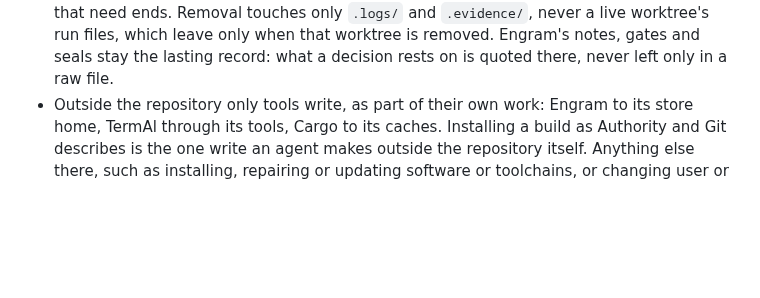
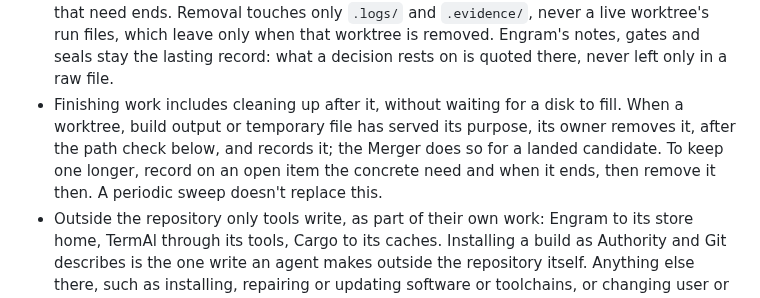
Before and after one commit to grlap/Engram, a Markdown page: AGENTS.md, the part around the change. GitHub-like rendering; blank space fills up the shorter version.

Commit message:
Require cleanup when work has finished

```diff
--- a/AGENTS.md
+++ b/AGENTS.md
@@ -53,6 +53,12 @@ their presence in a file alone does not prove delivery.
   `.evidence/`, never a live worktree's run files, which leave only when that
   worktree is removed. Engram's notes, gates and seals stay the lasting record:
   what a decision rests on is quoted there, never left only in a raw file.
+- Finishing work includes cleaning up after it, without waiting for a disk to
+  fill. When a worktree, build output or temporary file has served its purpose,
+  its owner removes it, after the path check below, and records it; the Merger
+  does so for a landed candidate. To keep one longer, record on an open item
+  the concrete need and when it ends, then remove it then. A periodic sweep
+  doesn't replace this.
 - Outside the repository only tools write, as part of their own work: Engram
   to its store home, TermAl through its tools, Cargo to its caches. Installing
   a build as Authority and Git describes is the one write an agent makes
```
Also changed, not shown: CLAUDE.md (+6 -0 lines).
